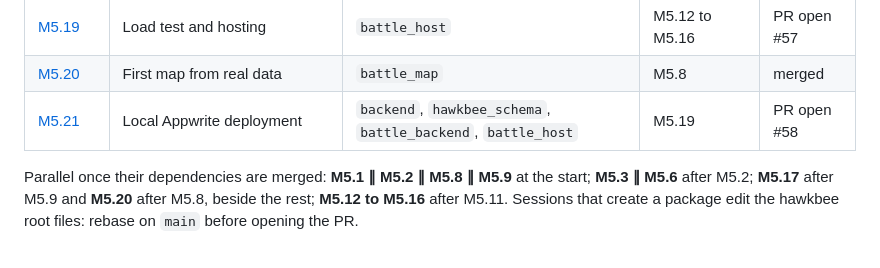
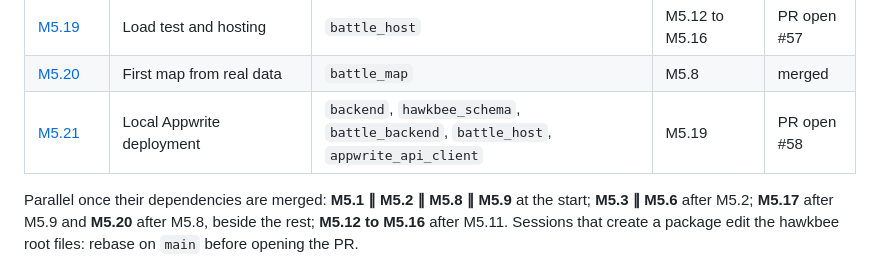
Before and after one commit to hawkbee1/hawkbee, a Markdown page: docs/battle_team/README.md, the part around the change. GitHub-like rendering.

Commit message:
docs(battle_team): M5.21 functions deployed, live suites pass, appwrite 28.3.0

```diff
--- a/docs/battle_team/README.md
+++ b/docs/battle_team/README.md
@@ -75,7 +75,7 @@ Milestone: `apps/battle_team/plan/milestones/m5-simulation-host.md`. Sessions M5
 | [M5.18](sessions/m5-18-appwrite-data-and-functions.md) | Appwrite data and functions around battles | `backend`, `hawkbee_schema` | M5.7, M5.13 | merged |
 | [M5.19](sessions/m5-19-load-test-and-hosting.md) | Load test and hosting | `battle_host` | M5.12 to M5.16 | PR open #57 |
 | [M5.20](sessions/m5-20-first-map-from-real-data.md) | First map from real data | `battle_map` | M5.8 | merged |
-| [M5.21](sessions/m5-21-local-appwrite-deploy.md) | Local Appwrite deployment | `backend`, `hawkbee_schema`, `battle_backend`, `battle_host` | M5.19 | PR open #58 |
+| [M5.21](sessions/m5-21-local-appwrite-deploy.md) | Local Appwrite deployment | `backend`, `hawkbee_schema`, `battle_backend`, `battle_host`, `appwrite_api_client` | M5.19 | PR open #58 |
 
 Parallel once their dependencies are merged: **M5.1 ∥ M5.2 ∥ M5.8 ∥ M5.9** at the start; **M5.3 ∥ M5.6** after M5.2; **M5.17** after M5.9 and **M5.20** after M5.8, beside the rest; **M5.12 to M5.16** after M5.11. Sessions that create a package edit the hawkbee root files: rebase on `main` before opening the PR.
 
```
Also changed, not shown: 1 other file.
